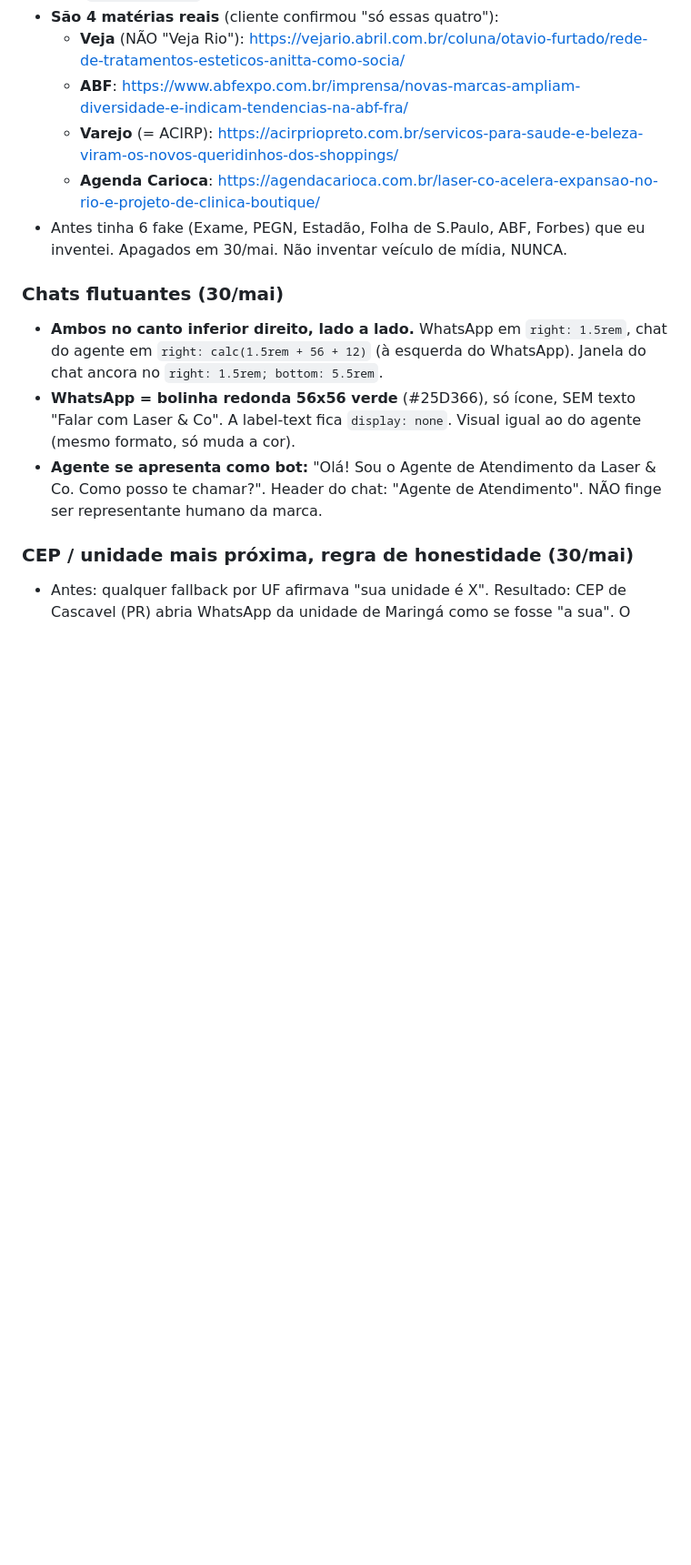
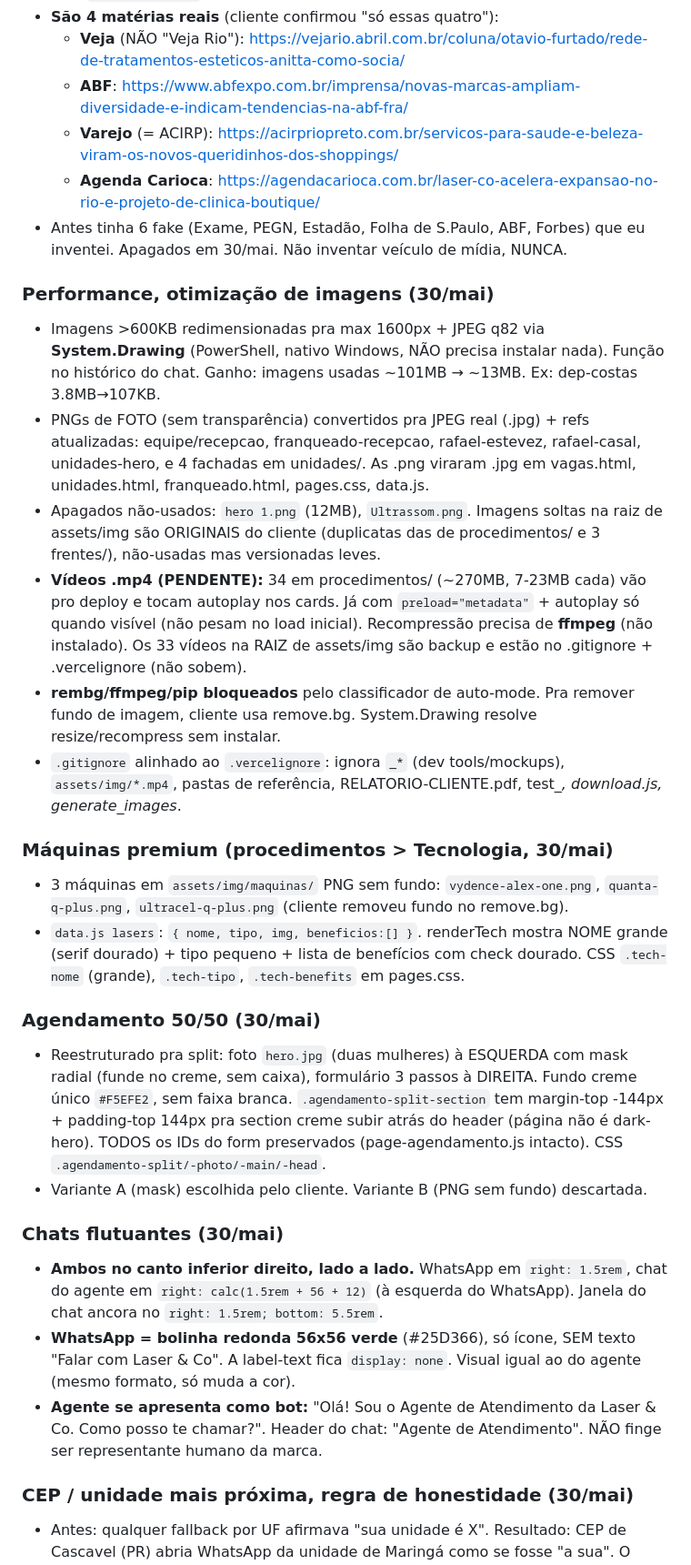
Before and after one commit to OFerreira98/lasercompany-institucional, a Markdown page: memoria.md, the part around the change. Shown at 91% size. GitHub-like rendering; blank space fills up the shorter version.

Commit message:
docs: memoria.md - performance, maquinas, agendamento 50/50
Co-Authored-By: Claude Opus 4.8 (1M context) <noreply@anthropic.com>

```diff
--- a/memoria.md
+++ b/memoria.md
@@ -50,6 +50,41 @@ Feito, testado no preview e commitado (rodada com o Ferreira):
   - **Agenda Carioca**: https://agendacarioca.com.br/laser-co-acelera-expansao-no-rio-e-projeto-de-clinica-boutique/
 - Antes tinha 6 fake (Exame, PEGN, Estadão, Folha de S.Paulo, ABF, Forbes) que eu inventei.
   Apagados em 30/mai. Não inventar veículo de mídia, NUNCA.
+
+### Performance, otimização de imagens (30/mai)
+- Imagens >600KB redimensionadas pra max 1600px + JPEG q82 via **System.Drawing**
+  (PowerShell, nativo Windows, NÃO precisa instalar nada). Função no histórico do chat.
+  Ganho: imagens usadas ~101MB → ~13MB. Ex: dep-costas 3.8MB→107KB.
+- PNGs de FOTO (sem transparência) convertidos pra JPEG real (.jpg) + refs atualizadas:
+  equipe/recepcao, franqueado-recepcao, rafael-estevez, rafael-casal, unidades-hero,
+  e 4 fachadas em unidades/. As .png viraram .jpg em vagas.html, unidades.html,
+  franqueado.html, pages.css, data.js.
+- Apagados não-usados: `hero 1.png` (12MB), `Ultrassom.png`. Imagens soltas na raiz de
+  assets/img são ORIGINAIS do cliente (duplicatas das de procedimentos/ e 3 frentes/),
+  não-usadas mas versionadas leves.
+- **Vídeos .mp4 (PENDENTE):** 34 em procedimentos/ (~270MB, 7-23MB cada) vão pro deploy e
+  tocam autoplay nos cards. Já com `preload="metadata"` + autoplay só quando visível (não
+  pesam no load inicial). Recompressão precisa de **ffmpeg** (não instalado). Os 33 vídeos
+  na RAIZ de assets/img são backup e estão no .gitignore + .vercelignore (não sobem).
+- **rembg/ffmpeg/pip bloqueados** pelo classificador de auto-mode. Pra remover fundo de
+  imagem, cliente usa remove.bg. System.Drawing resolve resize/recompress sem instalar.
+- `.gitignore` alinhado ao `.vercelignore`: ignora `_*` (dev tools/mockups), `assets/img/*.mp4`,
+  pastas de referência, RELATORIO-CLIENTE.pdf, test_*, download.js, generate_images*.
+
+### Máquinas premium (procedimentos > Tecnologia, 30/mai)
+- 3 máquinas em `assets/img/maquinas/` PNG sem fundo: `vydence-alex-one.png`,
+  `quanta-q-plus.png`, `ultracel-q-plus.png` (cliente removeu fundo no remove.bg).
+- `data.js lasers`: `{ nome, tipo, img, beneficios:[] }`. renderTech mostra NOME grande
+  (serif dourado) + tipo pequeno + lista de benefícios com check dourado. CSS `.tech-nome`
+  (grande), `.tech-tipo`, `.tech-benefits` em pages.css.
+
+### Agendamento 50/50 (30/mai)
+- Reestruturado pra split: foto `hero.jpg` (duas mulheres) à ESQUERDA com mask radial
+  (funde no creme, sem caixa), formulário 3 passos à DIREITA. Fundo creme único `#F5EFE2`,
+  sem faixa branca. `.agendamento-split-section` tem margin-top -144px + padding-top 144px
+  pra section creme subir atrás do header (página não é dark-hero). TODOS os IDs do form
+  preservados (page-agendamento.js intacto). CSS `.agendamento-split/-photo/-main/-head`.
+- Variante A (mask) escolhida pelo cliente. Variante B (PNG sem fundo) descartada.
 
 ### Chats flutuantes (30/mai)
 - **Ambos no canto inferior direito, lado a lado.** WhatsApp em `right: 1.5rem`,
```
